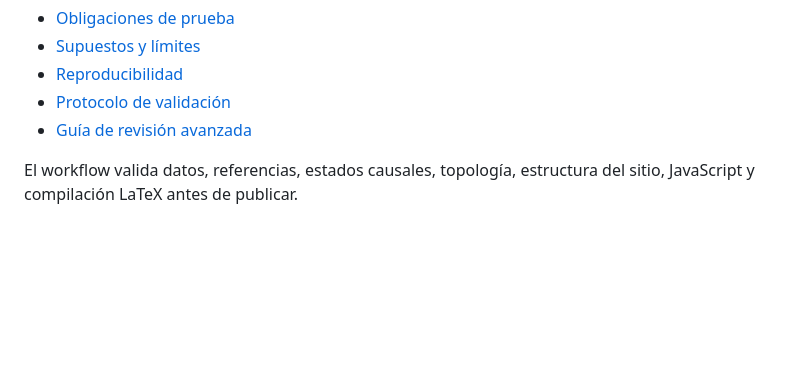
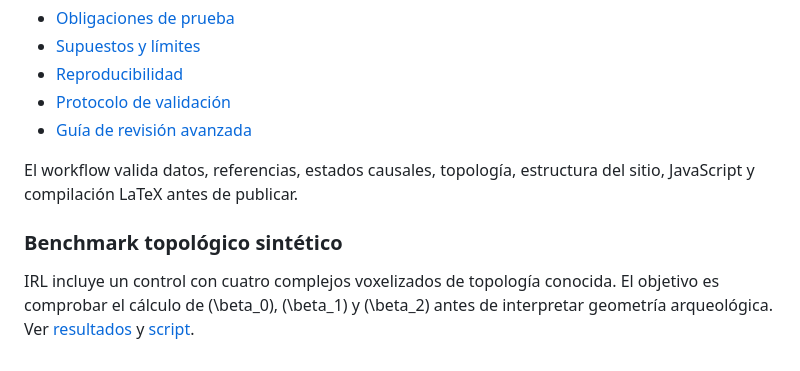
Before and after one commit to deepanalytica/inverse-reality-lab, a Markdown page: README.md, the part around the change. GitHub-like rendering; blank space fills up the shorter version.

Commit message:
Expose topology synthetic benchmark in project overview

```diff
--- a/README.md
+++ b/README.md
@@ -434,3 +434,8 @@ La versión v1.2 incorpora documentos específicos para revisión rigurosa:
 - [Guía de revisión avanzada](AI_REVIEW_GUIDE.md)
 
 El workflow valida datos, referencias, estados causales, topología, estructura del sitio, JavaScript y compilación LaTeX antes de publicar.
+
+
+### Benchmark topológico sintético
+
+IRL incluye un control con cuatro complejos voxelizados de topología conocida. El objetivo es comprobar el cálculo de \(\beta_0\), \(\beta_1\) y \(\beta_2\) antes de interpretar geometría arqueológica. Ver [resultados](benchmarks/topology-synthetic/RESULTS.md) y [script](scripts/topology_synthetic.py).
```
